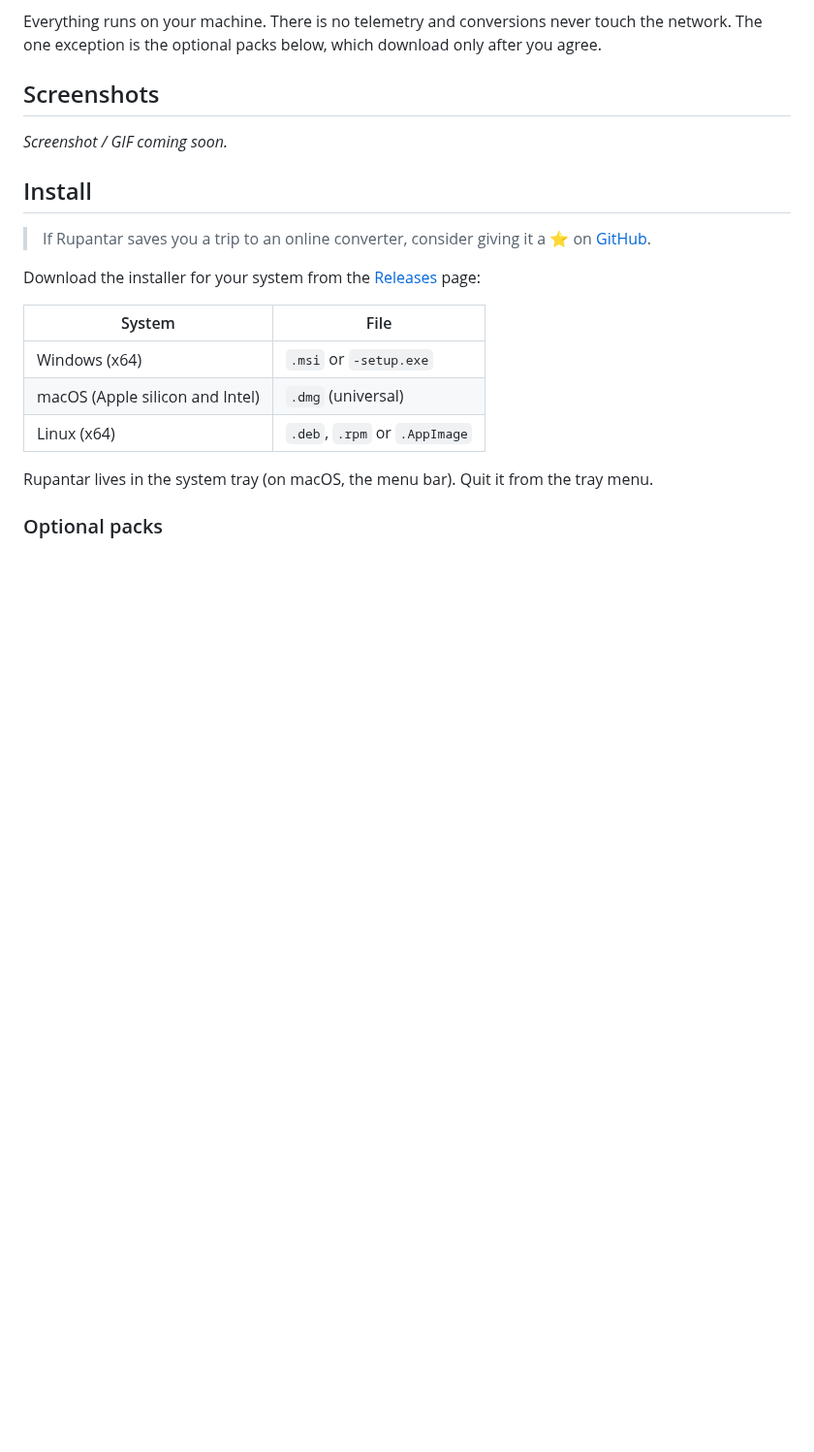
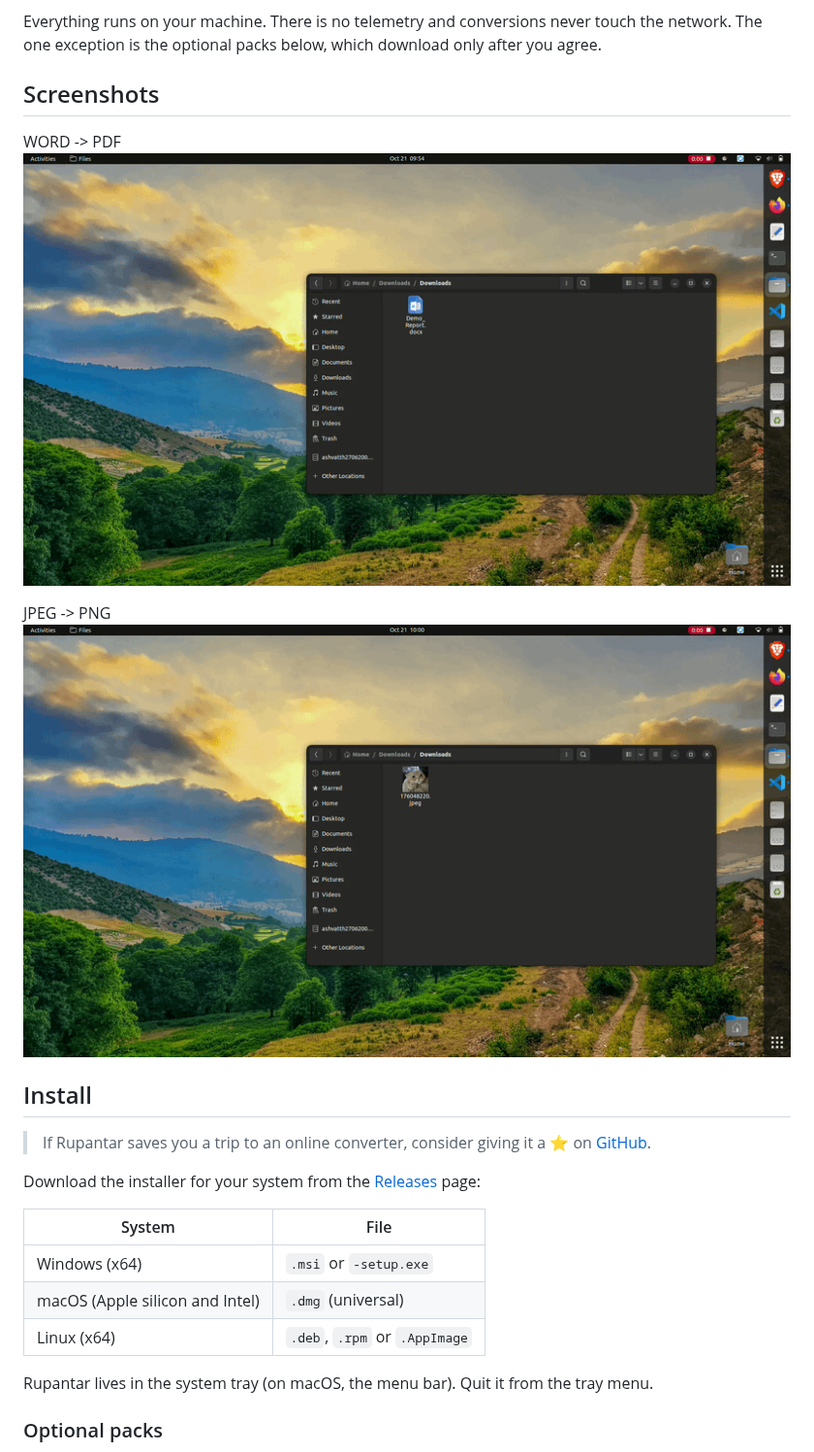
Before and after one commit to PersuasivePost/rupantar, a Markdown page: README.md, the part around the change. Shown at 97% size. Drawn GitHub-style; pictures changed too: ss/Screencastfrom21-10-26095437AMIST-ezgif.com-video-to-gif-converter.gif (added), ss/Screencastfrom21-10-26100052AMIST-ezgif.com-video-to-gif-converter.gif (added); blank space fills up the shorter version.

```diff
--- a/README.md
+++ b/README.md
@@ -15,8 +15,11 @@ The one exception is the optional packs below, which download only after you agr
 
 <!-- TODO: replace with a screenshot or GIF of the radial menu (e.g. docs/demo.gif). -->
 ## Screenshots
+WORD -> PDF
+![alt text](ss/Screencastfrom21-10-26095437AMIST-ezgif.com-video-to-gif-converter.gif)
 
-*Screenshot / GIF coming soon.*
+JPEG -> PNG
+![alt text](ss/Screencastfrom21-10-26100052AMIST-ezgif.com-video-to-gif-converter.gif)
 
 ## Install
 
```
